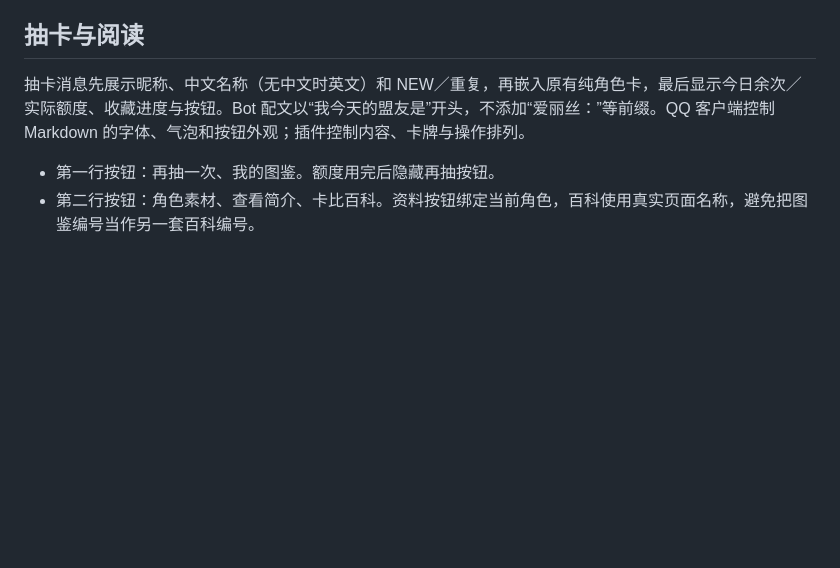
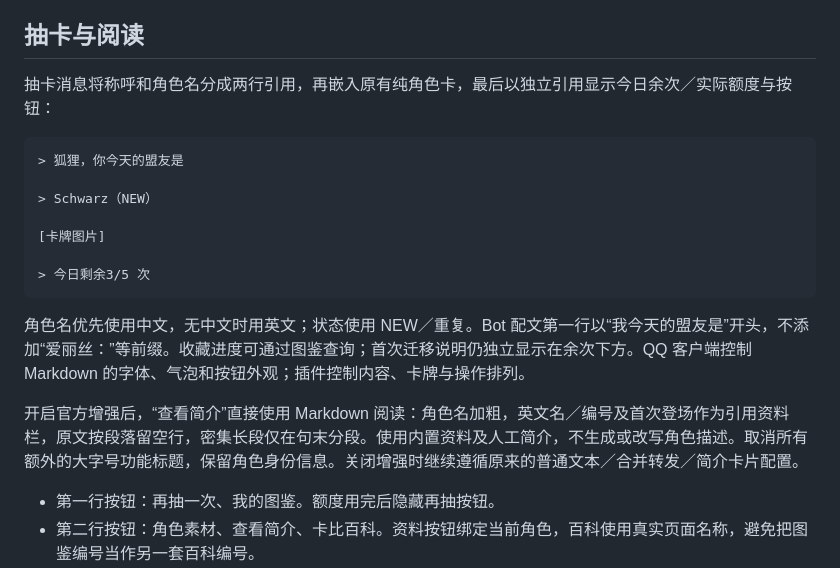
Before and after one commit to Whereis-Alice/astrbot_plugin_kirby_catalog, a Markdown page: docs/qq-official.md, the part around the change. Rendered like a GitHub page; blank space fills up the shorter version.

````diff
--- a/docs/qq-official.md
+++ b/docs/qq-official.md
@@ -4,7 +4,21 @@
 
 ## 抽卡与阅读
 
-抽卡消息先展示昵称、中文名称（无中文时英文）和 NEW／重复，再嵌入原有纯角色卡，最后显示今日余次／实际额度、收藏进度与按钮。Bot 配文以“我今天的盟友是”开头，不添加“爱丽丝：”等前缀。QQ 客户端控制 Markdown 的字体、气泡和按钮外观；插件控制内容、卡牌与操作排列。
+抽卡消息将称呼和角色名分成两行引用，再嵌入原有纯角色卡，最后以独立引用显示今日余次／实际额度与按钮：
+
+```markdown
+> 狐狸，你今天的盟友是
+
+> Schwarz（NEW）
+
+[卡牌图片]
+
+> 今日剩余3/5 次
+```
+
+角色名优先使用中文，无中文时用英文；状态使用 NEW／重复。Bot 配文第一行以“我今天的盟友是”开头，不添加“爱丽丝：”等前缀。收藏进度可通过图鉴查询；首次迁移说明仍独立显示在余次下方。QQ 客户端控制 Markdown 的字体、气泡和按钮外观；插件控制内容、卡牌与操作排列。
+
+开启官方增强后，“查看简介”直接使用 Markdown 阅读：角色名加粗，英文名／编号及首次登场作为引用资料栏，原文按段落留空行，密集长段仅在句末分段。使用内置资料及人工简介，不生成或改写角色描述。取消所有额外的大字号功能标题，保留角色身份信息。关闭增强时继续遵循原来的普通文本／合并转发／简介卡片配置。
 
 - 第一行按钮：再抽一次、我的图鉴。额度用完后隐藏再抽按钮。
 - 第二行按钮：角色素材、查看简介、卡比百科。资料按钮绑定当前角色，百科使用真实页面名称，避免把图鉴编号当作另一套百科编号。
````
Also changed, not shown: CHANGELOG.md (+8 -0 lines), README.md (+4 -1 lines), docs/daily-ally-intro.md (added, +20 -0 lines), docs/images/qq-official-preview.jpg, 8 other files.
